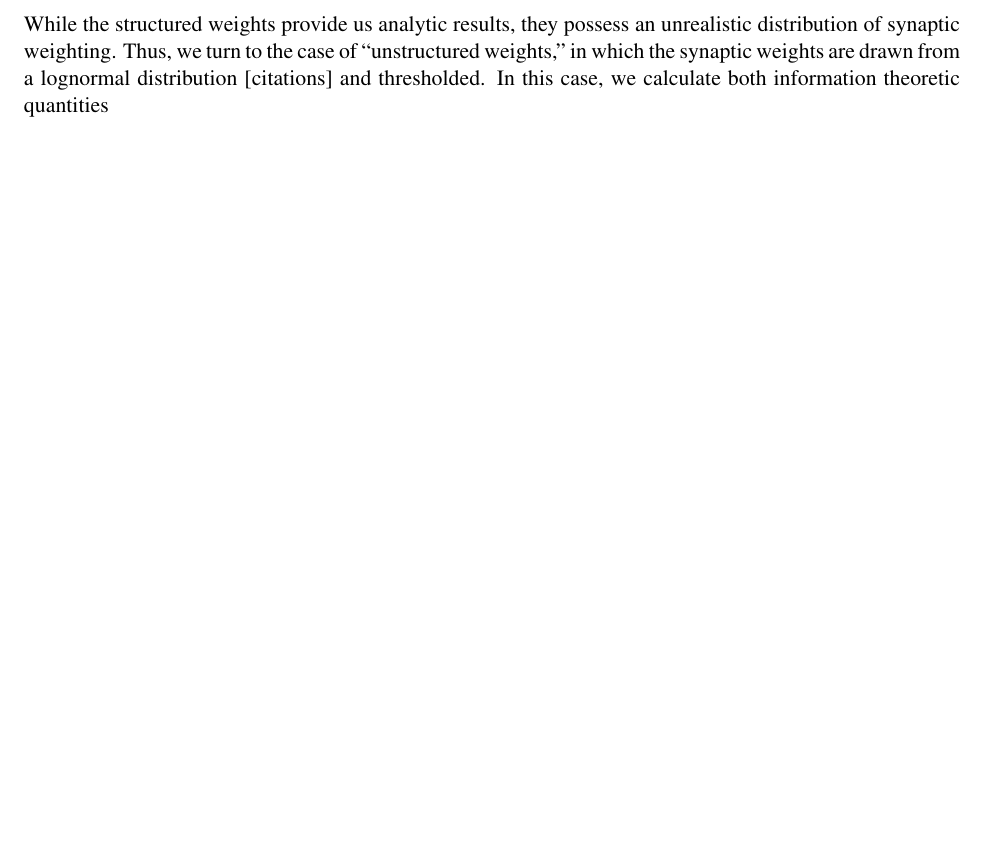
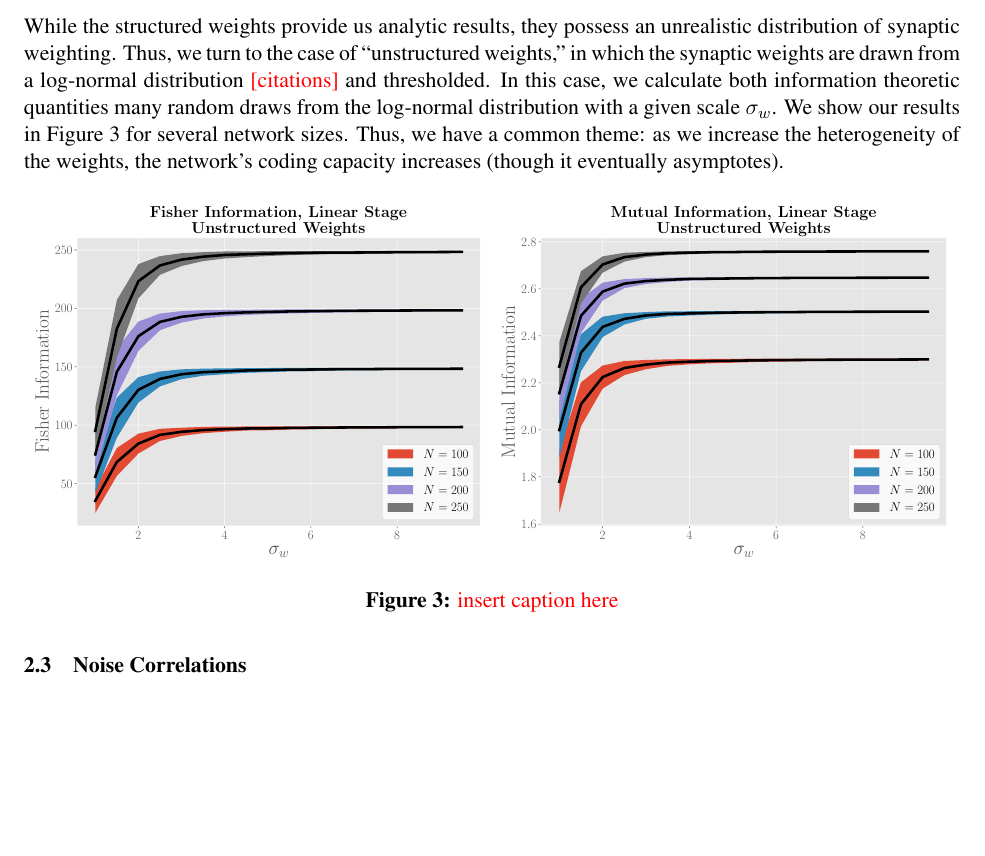
Before and after one commit to pssachdeva/neuronoise, a LaTeX document (nd_manuscript/nd_manuscript.tex): part of page 3 of 11, cut so that both start at the same text, the shorter picture padded with empty space. Compiled offline with pdfLaTeX.

Commit message:
updating manuscript

```diff
--- a/nd_manuscript/nd_manuscript.tex
+++ b/nd_manuscript/nd_manuscript.tex
@@ -152,7 +152,18 @@
 	\end{figure}
 
 	\subsection{Unstructured Weights}
-	While the structured weights provide us analytic results, they possess an unrealistic distribution of synaptic weighting. Thus, we turn to the case of ``unstructured weights,'' in which the synaptic weights are drawn from a lognormal distribution [citations] and thresholded. In this case, we calculate both information theoretic quantities
+	While the structured weights provide us analytic results, they possess an unrealistic distribution of synaptic weighting. Thus, we turn to the case of ``unstructured weights,'' in which the synaptic weights are drawn from a log-normal distribution \textcolor{red}{[citations]} and thresholded. In this case, we calculate both information theoretic quantities many random draws from the log-normal distribution with a given scale $\sigma_w$.  We show our results in Figure \ref{fig:unstruct_linear} for several network sizes. Thus, we have a common theme: as we increase the heterogeneity of the weights, the network's coding capacity increases (though it eventually asymptotes).
+
+	\begin{figure}[H]
+		\centering
+		\scalebox{0.32}{\includegraphics{img/fisher_unstruct_linear.pdf}}
+		\scalebox{0.32}{\includegraphics{img/mutual_unstruct_linear.pdf}}
+		\caption{\textcolor{red}{insert caption here}}
+		\label{fig:unstruct_linear}
+	\end{figure}
+
+	\subsection{Noise Correlations}
+
 
 	\newpage
 	\section{Discussion}
```
Also changed, not shown: nd_manuscript/nd_manuscript.tex (2 more changed lines), 1 other file.
